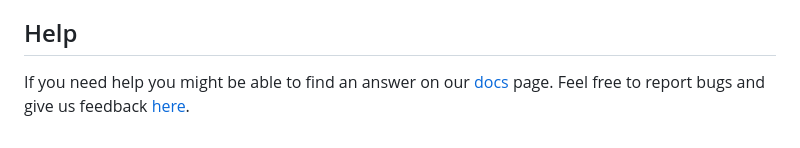
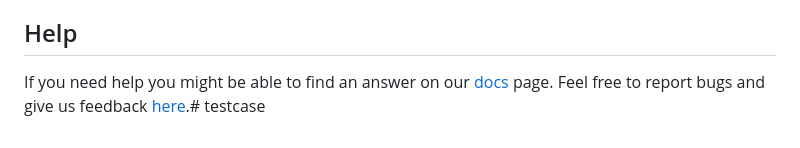
Before and after one commit to kanishgarg1798/testcase, a Markdown page: README.md, the part around the change. GitHub-like rendering.

```diff
--- a/README.md
+++ b/README.md
@@ -96,4 +96,4 @@ If you'd like to learn more about security in Rails, read
 
 ## Help
 
-If you need help you might be able to find an answer on our [docs](https://docs.replit.com) page. Feel free to report bugs and give us feedback [here](https://replit.com/support).
+If you need help you might be able to find an answer on our [docs](https://docs.replit.com) page. Feel free to report bugs and give us feedback [here](https://replit.com/support).# testcase
```
